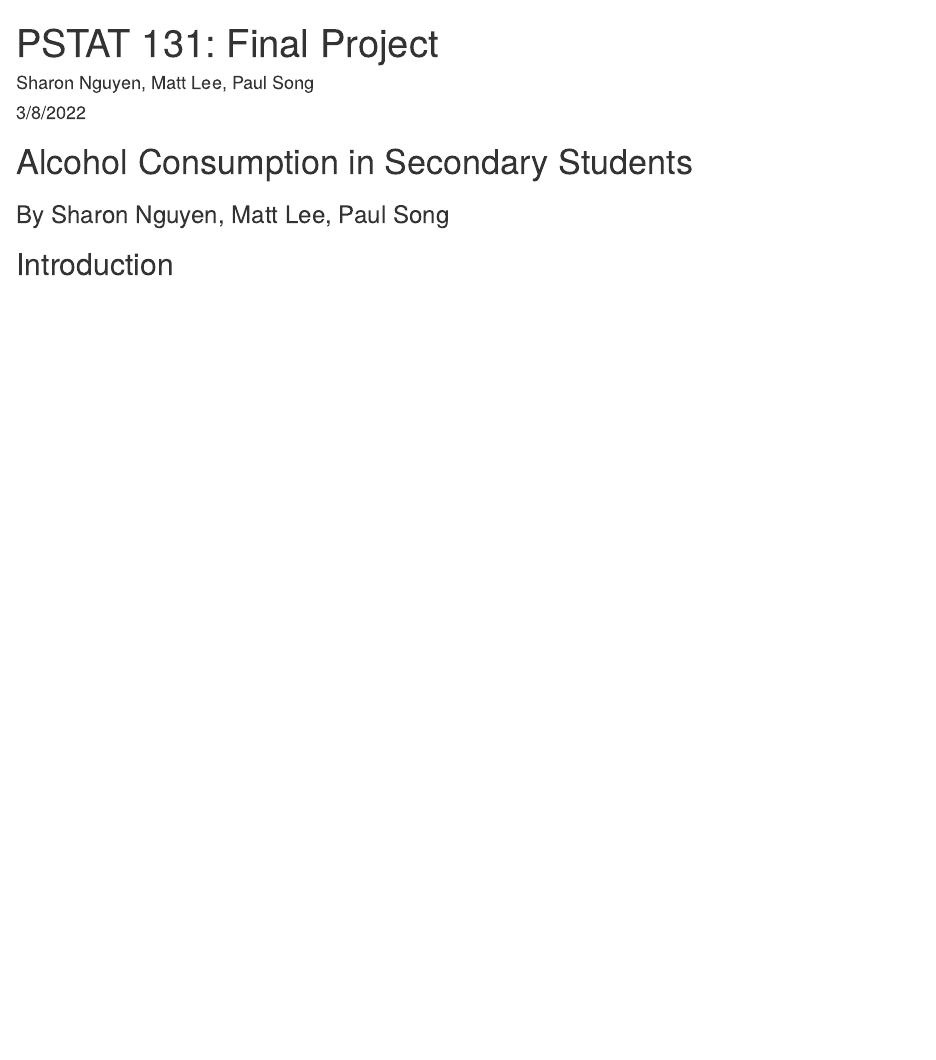
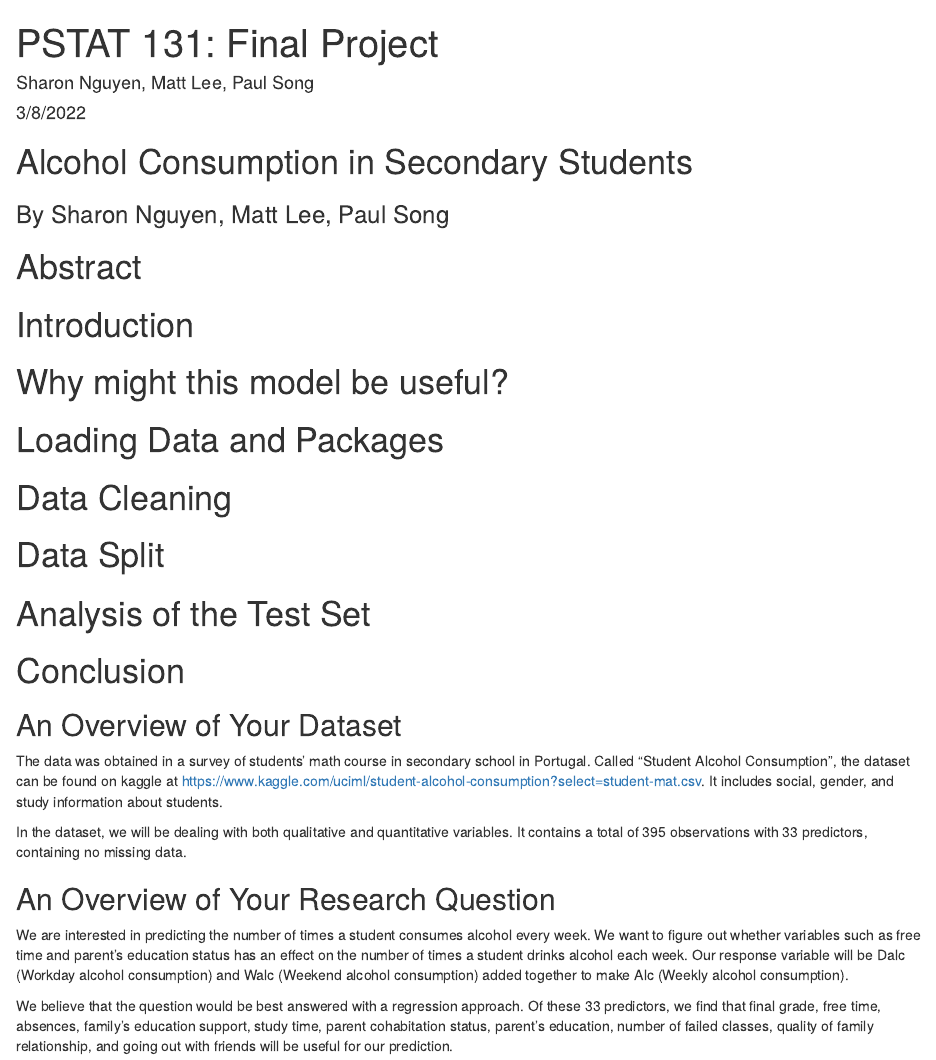
Before and after one commit to sharonxnguyen/Alcohol-Consumption-in-Secondary-Students, an R Markdown document (PSTAT 131 Final Project.Rmd): the page in a window 1100 px wide, from its top. Rendered offline with R 4.5, knitr and Pandoc, with nearby package versions.

Commit message:
update rmd

```diff
--- a/PSTAT 131 Final Project.Rmd
+++ b/PSTAT 131 Final Project.Rmd
@@ -12,4 +12,46 @@ knitr::opts_chunk$set(echo = TRUE)
 # Alcohol Consumption in Secondary Students
 ### By Sharon Nguyen, Matt Lee, Paul Song
 
-## Introduction
+
+
+# Abstract
+
+
+
+# Introduction
+
+
+
+# Why might this model be useful?
+
+
+
+# Loading Data and Packages
+
+
+
+# Data Cleaning
+
+
+# Data Split
+
+
+
+# Analysis of the Test Set
+
+
+# Conclusion
+
+
+
+## An Overview of Your Dataset
+
+The data was obtained in a survey of students' math course in secondary school in Portugal. Called "Student Alcohol Consumption", the dataset can be found on kaggle at <https://www.kaggle.com/uciml/student-alcohol-consumption?select=student-mat.csv>. It includes social, gender, and study information about students.
+
+In the dataset, we will be dealing with both qualitative and quantitative variables. It contains a total of 395 observations with 33 predictors, containing no missing data.
+
+## An Overview of Your Research Question
+
+We are interested in predicting the number of times a student consumes alcohol every week. We want to figure out whether variables such as free time and parent's education status has an effect on the number of times a student drinks alcohol each week. Our response variable will be Dalc (Workday alcohol consumption) and Walc (Weekend alcohol consumption) added together to make Alc (Weekly alcohol consumption).
+
+We believe that the question would be best answered with a regression approach. Of these 33 predictors, we find that final grade, free time, absences, family's education support, study time, parent cohabitation status, parent's education, number of failed classes, quality of family relationship, and going out with friends will be useful for our prediction.
```
